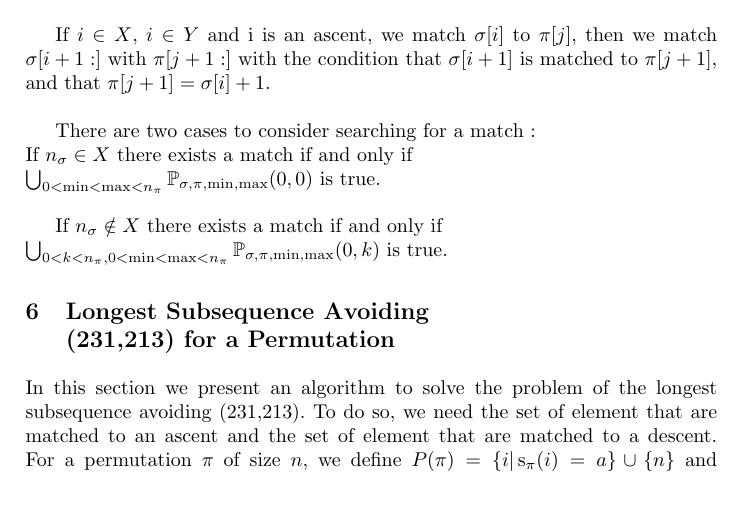
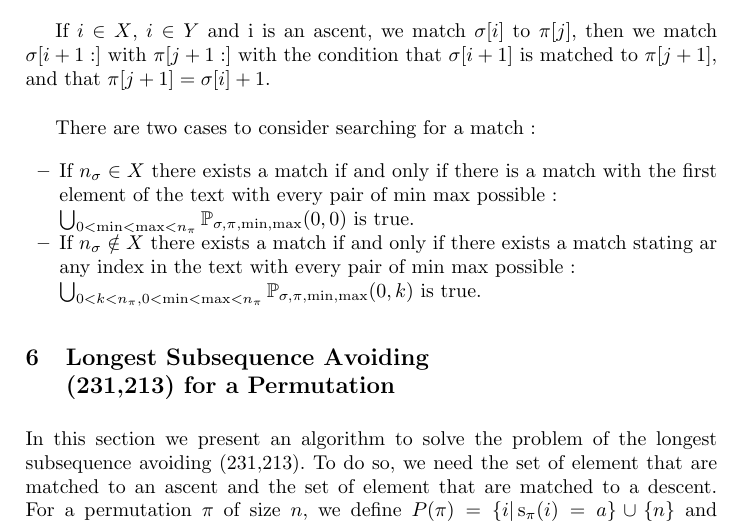
Before and after one commit to vialette/Pattern-Matching-213-231, a LaTeX paper (article.tex): part of page 9 of 11, cut so that both start at the same text, the shorter picture padded with empty space. Compiled offline with pdfLaTeX.

Commit message:
add : some detail for the end of the proof for bivinvular

```diff
--- a/article.tex
+++ b/article.tex
@@ -825,12 +825,15 @@ This section gives an algorithm to detect bivincular permutation in polynomial t
 			$\pmotif[i+1]$ is matched to $\ptext[j+1]$,
 			and that $\ptext[j+1]=\pmotif[i]+1$.\\
 
-			There are two cases to consider searching for a match : \\
-			If $n_\pmotif \in \x$ there exists a match
-			if and only if\\ $\bigcup_{0<\min<\max<n_\ptext}\mathbb{P}_{\pmotif,\ptext,\min,\max}(0,0)$ is true.\\
+			There are two cases to consider searching for a match :
+			\begin{itemize}
+				\item If $n_\pmotif \in \x$ there exists a match if and only if there is a match with the first element of the text with every pair of min max possible :\\ $\bigcup_{0<\min<\max<n_\ptext}\mathbb{P}_{\pmotif,\ptext,\min,\max}(0,0)$ is true.
+				\item If $n_\pmotif \notin \x$ there exists a match if and only if there exists a match stating ar any index in the text with every pair of min max possible : \\	$\bigcup_{0<k<n_\ptext,0<\min<\max<n_\ptext}\mathbb{P}_{\pmotif,\ptext,\min,\max}(0,k)$
+							is true.
+			\end{itemize}
 
-			If $n_\pmotif \notin \x$ there exists a match if and only if \\	$\bigcup_{0<k<n_\ptext,0<\min<\max<n_\ptext}\mathbb{P}_{\pmotif,\ptext,\min,\max}(0,k)$
-			is true.
+
+
 			\end{proof}
 
 
```
Also changed, not shown: article.pdf.
